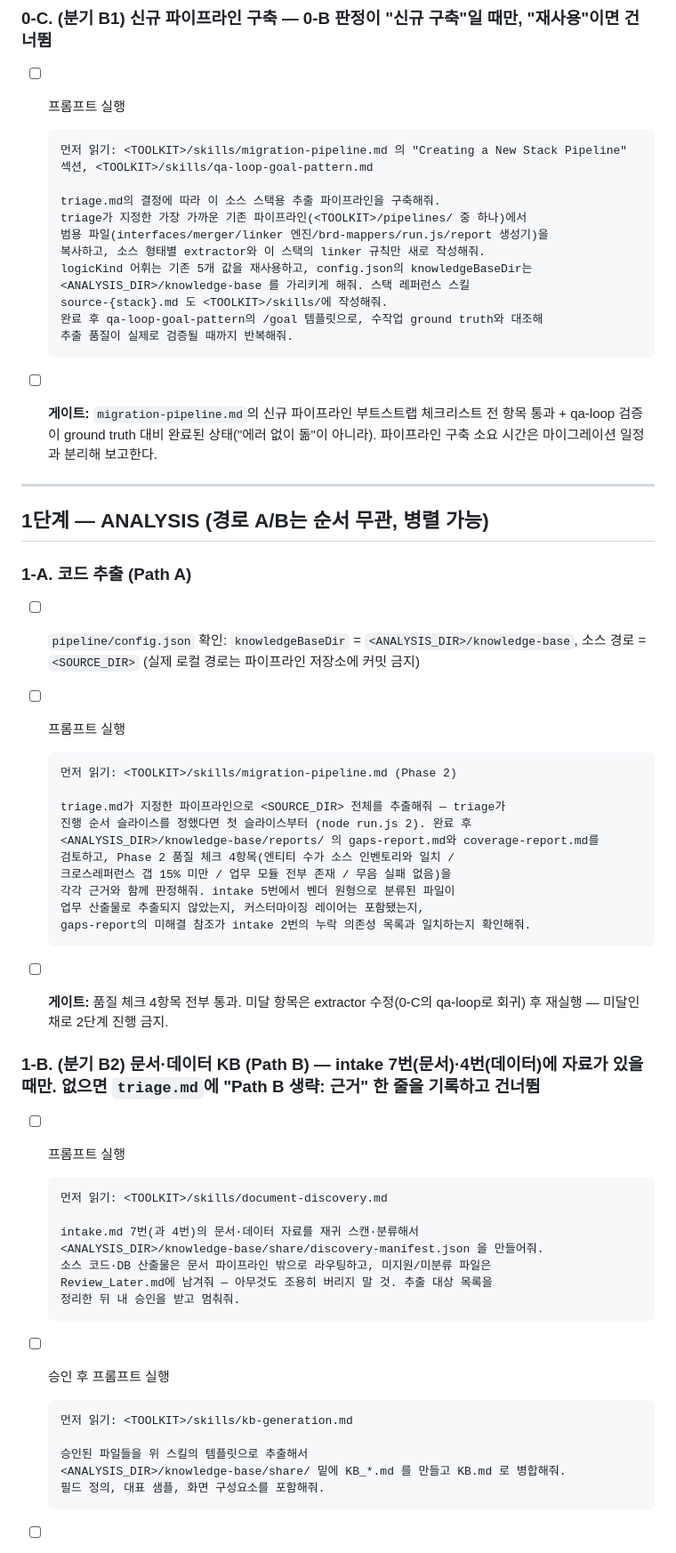
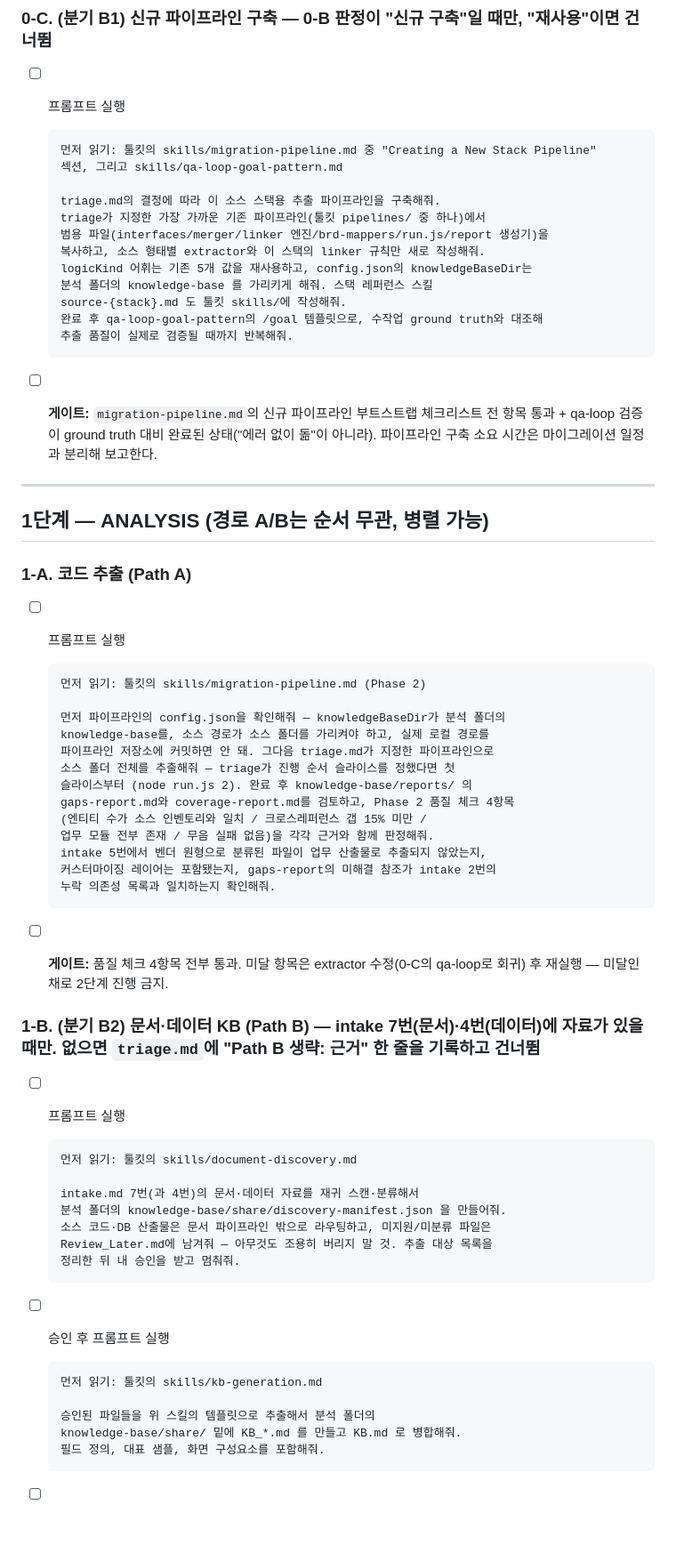
Before and after one commit to GG-O-BP/mxcli-project-toolkit, a Markdown page: CONVERSION-RUNBOOK.md, the part around one of its changes. Shown at 89% size. Drawn GitHub-style; blank space fills up the shorter version.

````diff
--- a/CONVERSION-RUNBOOK.md
+++ b/CONVERSION-RUNBOOK.md
@@ -178,16 +196,16 @@
 - [ ] 프롬프트 실행
 
   ```
-  먼저 읽기: <TOOLKIT>/skills/migration-pipeline.md 의 "Creating a New Stack Pipeline"
-  섹션, <TOOLKIT>/skills/qa-loop-goal-pattern.md
+  먼저 읽기: 툴킷의 skills/migration-pipeline.md 중 "Creating a New Stack Pipeline"
+  섹션, 그리고 skills/qa-loop-goal-pattern.md
 
   triage.md의 결정에 따라 이 소스 스택용 추출 파이프라인을 구축해줘.
-  triage가 지정한 가장 가까운 기존 파이프라인(<TOOLKIT>/pipelines/ 중 하나)에서
+  triage가 지정한 가장 가까운 기존 파이프라인(툴킷 pipelines/ 중 하나)에서
   범용 파일(interfaces/merger/linker 엔진/brd-mappers/run.js/report 생성기)을
   복사하고, 소스 형태별 extractor와 이 스택의 linker 규칙만 새로 작성해줘.
   logicKind 어휘는 기존 5개 값을 재사용하고, config.json의 knowledgeBaseDir는
-  <ANALYSIS_DIR>/knowledge-base 를 가리키게 해줘. 스택 레퍼런스 스킬
-  source-{stack}.md 도 <TOOLKIT>/skills/에 작성해줘.
+  분석 폴더의 knowledge-base 를 가리키게 해줘. 스택 레퍼런스 스킬
+  source-{stack}.md 도 툴킷 skills/에 작성해줘.
   완료 후 qa-loop-goal-pattern의 /goal 템플릿으로, 수작업 ground truth와 대조해
   추출 품질이 실제로 검증될 때까지 반복해줘.
   ```
@@ -200,20 +218,22 @@
 
 ### 1-A. 코드 추출 (Path A)
 
-- [ ] `pipeline/config.json` 확인: `knowledgeBaseDir` = `<ANALYSIS_DIR>/knowledge-base`, 소스 경로 = `<SOURCE_DIR>` (실제 로컬 경로는 파이프라인 저장소에 커밋 금지)
 - [ ] 프롬프트 실행
 
   ```
-  먼저 읽기: <TOOLKIT>/skills/migration-pipeline.md (Phase 2)
+  먼저 읽기: 툴킷의 skills/migration-pipeline.md (Phase 2)
 
-  triage.md가 지정한 파이프라인으로 <SOURCE_DIR> 전체를 추출해줘 — triage가
-  진행 순서 슬라이스를 정했다면 첫 슬라이스부터 (node run.js 2). 완료 후
-  <ANALYSIS_DIR>/knowledge-base/reports/ 의 gaps-report.md와 coverage-report.md를
-  검토하고, Phase 2 품질 체크 4항목(엔티티 수가 소스 인벤토리와 일치 /
-  크로스레퍼런스 갭 15% 미만 / 업무 모듈 전부 존재 / 무음 실패 없음)을
-  각각 근거와 함께 판정해줘. intake 5번에서 벤더 원형으로 분류된 파일이
-  업무 산출물로 추출되지 않았는지, 커스터마이징 레이어는 포함됐는지,
-  gaps-report의 미해결 참조가 intake 2번의 누락 의존성 목록과 일치하는지 확인해줘.
+  먼저 파이프라인의 config.json을 확인해줘 — knowledgeBaseDir가 분석 폴더의
+  knowledge-base를, 소스 경로가 소스 폴더를 가리켜야 하고, 실제 로컬 경로를
+  파이프라인 저장소에 커밋하면 안 돼. 그다음 triage.md가 지정한 파이프라인으로
+  소스 폴더 전체를 추출해줘 — triage가 진행 순서 슬라이스를 정했다면 첫
+  슬라이스부터 (node run.js 2). 완료 후 knowledge-base/reports/ 의
+  gaps-report.md와 coverage-report.md를 검토하고, Phase 2 품질 체크 4항목
+  (엔티티 수가 소스 인벤토리와 일치 / 크로스레퍼런스 갭 15% 미만 /
+  업무 모듈 전부 존재 / 무음 실패 없음)을 각각 근거와 함께 판정해줘.
+  intake 5번에서 벤더 원형으로 분류된 파일이 업무 산출물로 추출되지 않았는지,
+  커스터마이징 레이어는 포함됐는지, gaps-report의 미해결 참조가 intake 2번의
+  누락 의존성 목록과 일치하는지 확인해줘.
   ```
 
 - [ ] **게이트:** 품질 체크 4항목 전부 통과. 미달 항목은 extractor 수정(0-C의 qa-loop로 회귀) 후 재실행 — 미달인 채로 2단계 진행 금지.
@@ -223,10 +243,10 @@
 - [ ] 프롬프트 실행
 
   ```
-  먼저 읽기: <TOOLKIT>/skills/document-discovery.md
+  먼저 읽기: 툴킷의 skills/document-discovery.md
 
   intake.md 7번(과 4번)의 문서·데이터 자료를 재귀 스캔·분류해서
-  <ANALYSIS_DIR>/knowledge-base/share/discovery-manifest.json 을 만들어줘.
+  분석 폴더의 knowledge-base/share/discovery-manifest.json 을 만들어줘.
   소스 코드·DB 산출물은 문서 파이프라인 밖으로 라우팅하고, 미지원/미분류 파일은
   Review_Later.md에 남겨줘 — 아무것도 조용히 버리지 말 것. 추출 대상 목록을
   정리한 뒤 내 승인을 받고 멈춰줘.
@@ -235,10 +255,10 @@
 - [ ] 승인 후 프롬프트 실행
 
   ```
-  먼저 읽기: <TOOLKIT>/skills/kb-generation.md
+  먼저 읽기: 툴킷의 skills/kb-generation.md
 
-  승인된 파일들을 위 스킬의 템플릿으로 추출해서
-  <ANALYSIS_DIR>/knowledge-base/share/ 밑에 KB_*.md 를 만들고 KB.md 로 병합해줘.
+  승인된 파일들을 위 스킬의 템플릿으로 추출해서 분석 폴더의
+  knowledge-base/share/ 밑에 KB_*.md 를 만들고 KB.md 로 병합해줘.
   필드 정의, 대표 샘플, 화면 구성요소를 포함해줘.
   ```
 
````
Also changed, not shown: other parts of CONVERSION-RUNBOOK.md (+108 -92 lines).
